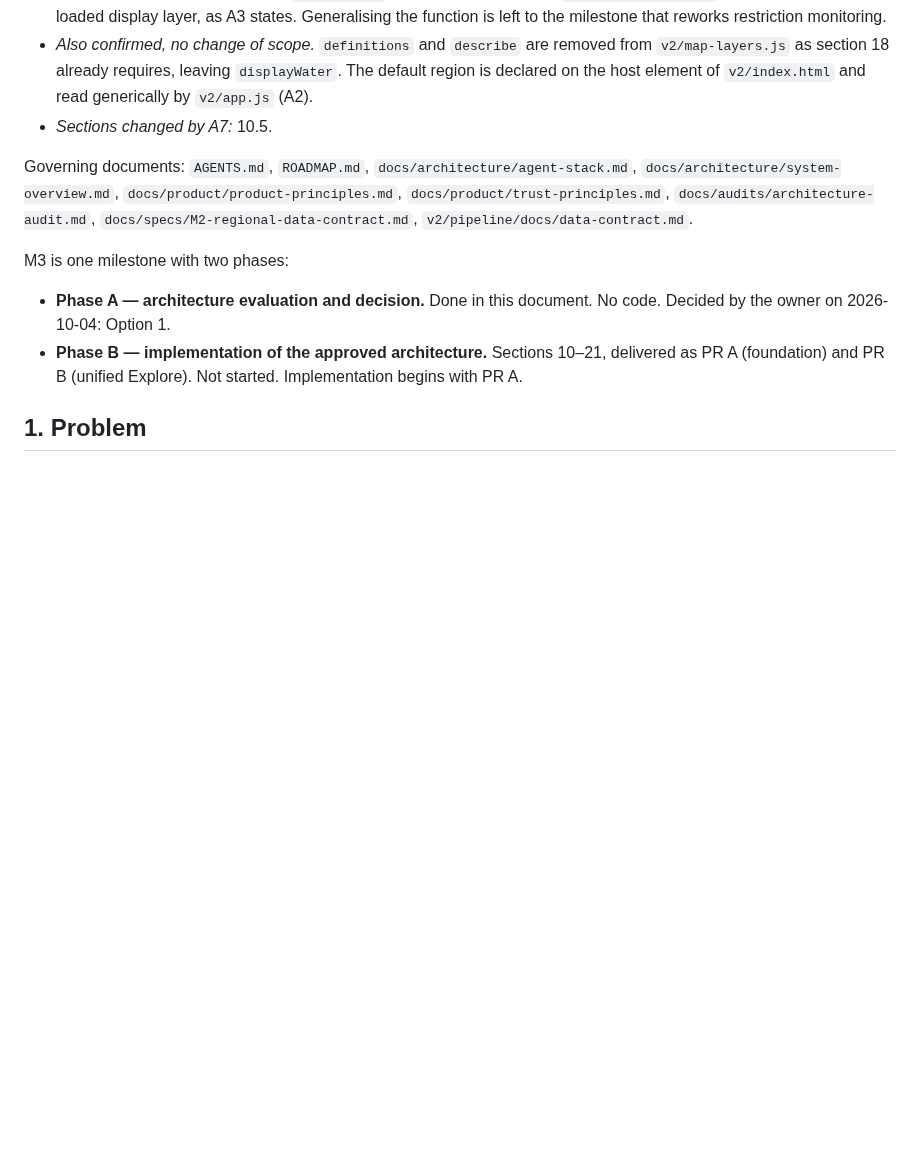
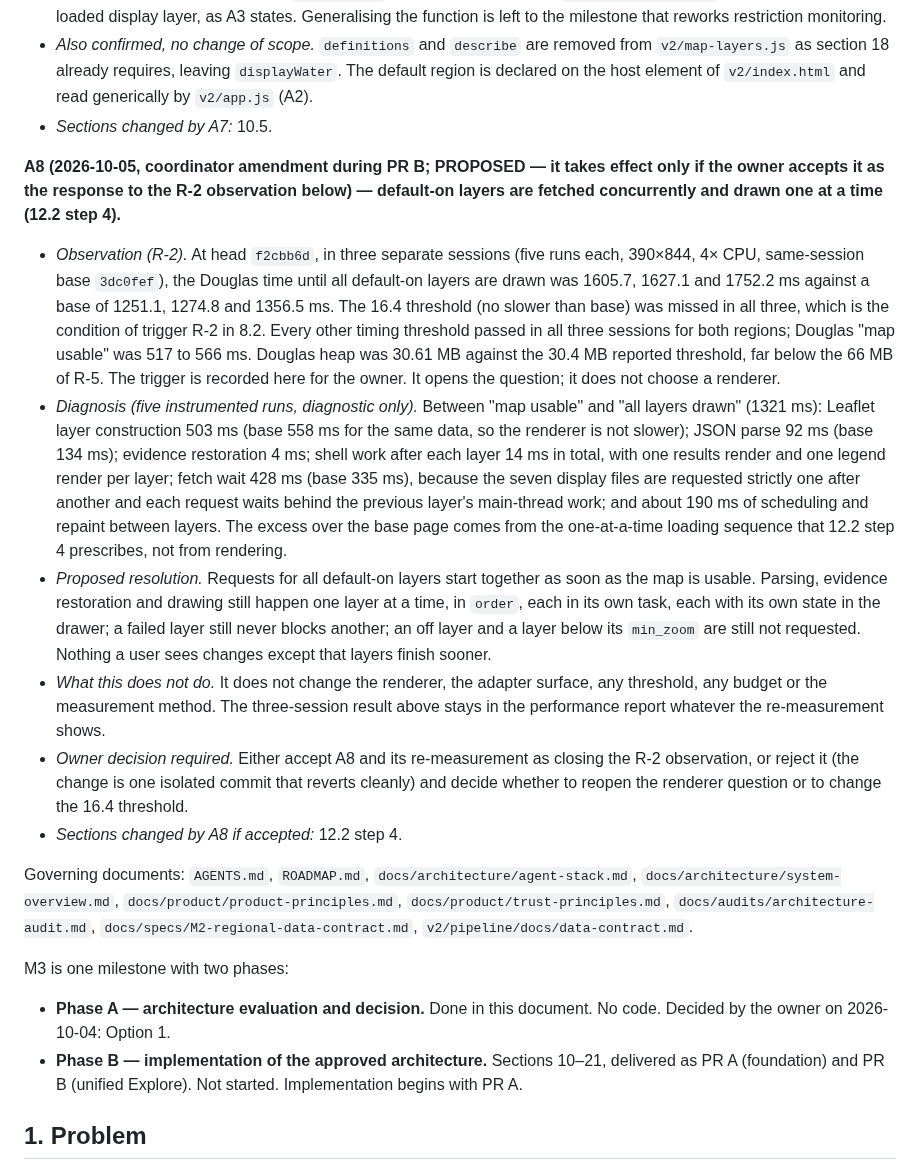
Before and after one commit to k-kopacek/ohvernight, a Markdown page: docs/specs/M3-unified-mobile-explore.md, the part around the change. GitHub-like rendering; blank space fills up the shorter version.

Commit message:
docs: record the R-2 observation and propose M3 amendment A8
Douglas all-layers time missed its 16.4 threshold in three sessions.
Diagnosis attributes the excess to strictly sequential display-file
requests, not to Leaflet. A8 proposes concurrent fetch with ordered,
one-at-a-time drawing; it is pending the owner's decision.

Co-Authored-By: Claude Opus 5.5 <noreply@anthropic.com>

```diff
--- a/docs/specs/M3-unified-mobile-explore.md
+++ b/docs/specs/M3-unified-mobile-explore.md
@@ -80,6 +80,15 @@ A3 was approved by the owner on 2026-10-04 with pull request #7.
 - *Resolution.* `v2/trust.js` is not changed for this. The selector stays as a known legacy item outside `v2/explore/`; criterion 10 continues to apply to `v2/explore/` in full. The shell passes `Trust.sourceSummary` the fire feature from the loaded display layer, as A3 states. Generalising the function is left to the milestone that reworks restriction monitoring.
 - *Also confirmed, no change of scope.* `definitions` and `describe` are removed from `v2/map-layers.js` as section 18 already requires, leaving `displayWater`. The default region is declared on the host element of `v2/index.html` and read generically by `v2/app.js` (A2).
 - *Sections changed by A7:* 10.5.
+
+**A8 (2026-10-05, coordinator amendment during PR B; PROPOSED — it takes effect only if the owner accepts it as the response to the R-2 observation below) — default-on layers are fetched concurrently and drawn one at a time (12.2 step 4).**
+
+- *Observation (R-2).* At head `f2cbb6d`, in three separate sessions (five runs each, 390×844, 4× CPU, same-session base `3dc0fef`), the Douglas time until all default-on layers are drawn was 1605.7, 1627.1 and 1752.2 ms against a base of 1251.1, 1274.8 and 1356.5 ms. The 16.4 threshold (no slower than base) was missed in all three, which is the condition of trigger R-2 in 8.2. Every other timing threshold passed in all three sessions for both regions; Douglas "map usable" was 517 to 566 ms. Douglas heap was 30.61 MB against the 30.4 MB reported threshold, far below the 66 MB of R-5. The trigger is recorded here for the owner. It opens the question; it does not choose a renderer.
+- *Diagnosis (five instrumented runs, diagnostic only).* Between "map usable" and "all layers drawn" (1321 ms): Leaflet layer construction 503 ms (base 558 ms for the same data, so the renderer is not slower); JSON parse 92 ms (base 134 ms); evidence restoration 4 ms; shell work after each layer 14 ms in total, with one results render and one legend render per layer; fetch wait 428 ms (base 335 ms), because the seven display files are requested strictly one after another and each request waits behind the previous layer's main-thread work; and about 190 ms of scheduling and repaint between layers. The excess over the base page comes from the one-at-a-time loading sequence that 12.2 step 4 prescribes, not from rendering.
+- *Proposed resolution.* Requests for all default-on layers start together as soon as the map is usable. Parsing, evidence restoration and drawing still happen one layer at a time, in `order`, each in its own task, each with its own state in the drawer; a failed layer still never blocks another; an off layer and a layer below its `min_zoom` are still not requested. Nothing a user sees changes except that layers finish sooner.
+- *What this does not do.* It does not change the renderer, the adapter surface, any threshold, any budget or the measurement method. The three-session result above stays in the performance report whatever the re-measurement shows.
+- *Owner decision required.* Either accept A8 and its re-measurement as closing the R-2 observation, or reject it (the change is one isolated commit that reverts cleanly) and decide whether to reopen the renderer question or to change the 16.4 threshold.
+- *Sections changed by A8 if accepted:* 12.2 step 4.
 
 Governing documents: `AGENTS.md`, `ROADMAP.md`, `docs/architecture/agent-stack.md`, `docs/architecture/system-overview.md`, `docs/product/product-principles.md`, `docs/product/trust-principles.md`, `docs/audits/architecture-audit.md`, `docs/specs/M2-regional-data-contract.md`, `v2/pipeline/docs/data-contract.md`.
 
```
